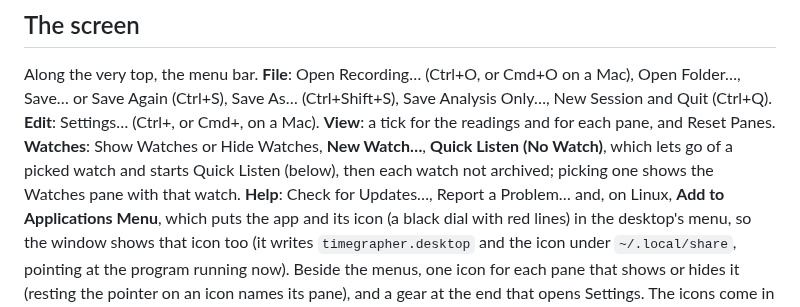
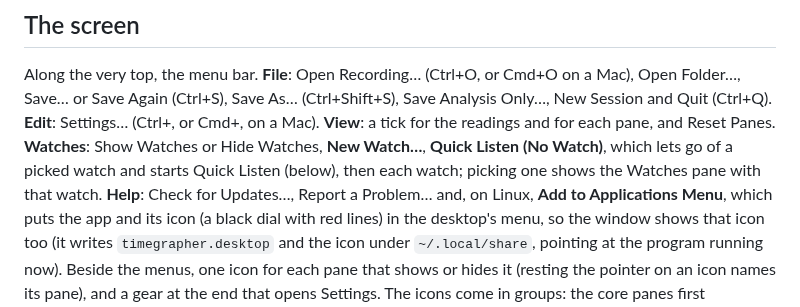
Before and after one commit to peterhudson/timegrapher, a Markdown page: docs/app.md, the part around one of its changes. Rendered like a GitHub page.

```diff
--- a/docs/app.md
+++ b/docs/app.md
@@ -21,8 +21,7 @@ Cmd+O on a Mac), Open Folder…, Save… or Save Again (Ctrl+S), Save As…
 **Edit**: Settings… (Ctrl+, or Cmd+, on a Mac). **View**: a tick for the
 readings and for each pane, and Reset Panes. **Watches**: Show Watches
 or Hide Watches, **New Watch…**, **Quick Listen (No Watch)**, which lets
-go of a picked watch and starts Quick Listen (below), then each watch not
-archived; picking one shows the Watches pane with that watch. **Help**: Check for
+go of a picked watch and starts Quick Listen (below), then each watch; picking one shows the Watches pane with that watch. **Help**: Check for
 Updates…, Report a Problem… and, on Linux, **Add to Applications Menu**,
 which puts the app
 and its icon (a black dial with red lines) in the desktop's menu, so the
```
Also changed, not shown: other parts of docs/app.md (+21 -14 lines), app/screenshots/icons-2026-10-24/new-watch-form.png (added), app/screenshots/icons-2026-10-24/opened-take-fit.png (added), app/screenshots/icons-2026-10-24/positions.png (added), app/screenshots/icons-2026-10-24/toolbars.png (added), 6 other files.
